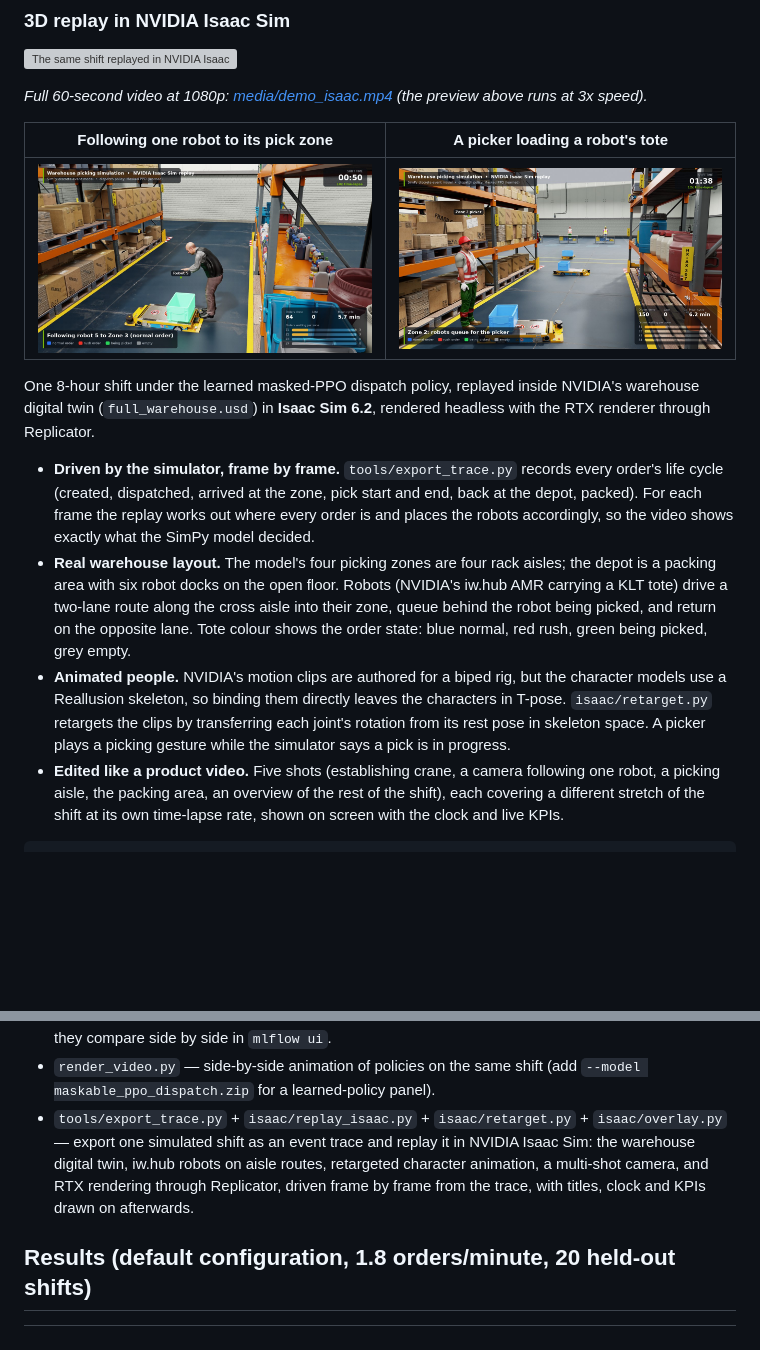
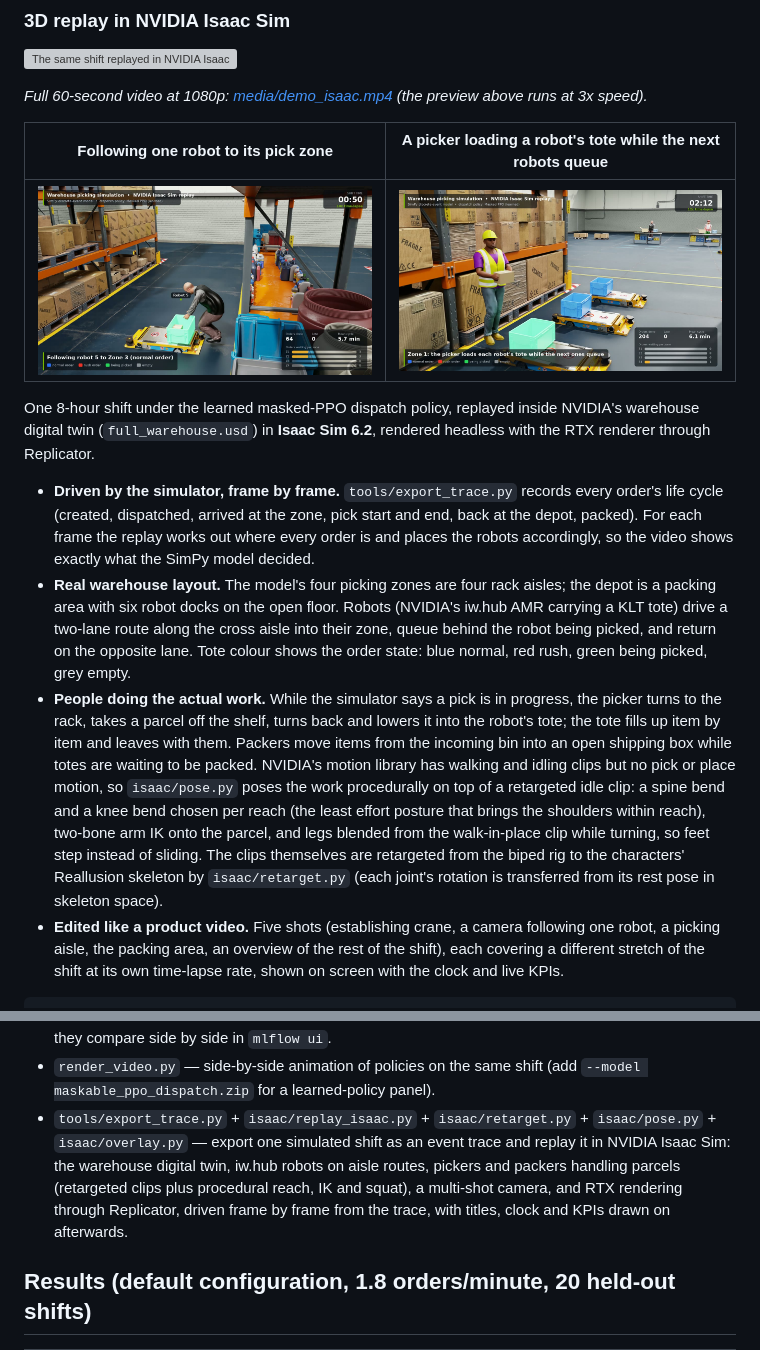
Before and after one commit to abdul-mannan-khan/warehouse-sim-rl, a Markdown page: README.md, 2 parts joined by grey strips. Drawn GitHub-style; pictures changed too: media/isaac_aisle.jpg, media/isaac_follow.jpg; blank space fills up the shorter version; grey boxes are pictures that could not be loaded.

```diff
--- a/README.md
+++ b/README.md
@@ -18,7 +18,7 @@ video: [media/demo.mp4](media/demo.mp4) — regenerate with `python render_video
 
 *Full 60-second video at 1080p: [media/demo_isaac.mp4](media/demo_isaac.mp4) (the preview above runs at 3x speed).*
 
-| Following one robot to its pick zone | A picker loading a robot's tote |
+| Following one robot to its pick zone | A picker loading a robot's tote while the next robots queue |
 |---|---|
 | ![Follow camera](media/isaac_follow.jpg) | ![Pick aisle](media/isaac_aisle.jpg) |
 
@@ -32,10 +32,15 @@ One 8-hour shift under the learned masked-PPO dispatch policy, replayed inside N
   six robot docks on the open floor. Robots (NVIDIA's iw.hub AMR carrying a KLT tote) drive a two-lane route along the
   cross aisle into their zone, queue behind the robot being picked, and return on the opposite lane. Tote colour shows
   the order state: blue normal, red rush, green being picked, grey empty.
-* **Animated people.** NVIDIA's motion clips are authored for a biped rig, but the character models use a Reallusion
-  skeleton, so binding them directly leaves the characters in T-pose. `isaac/retarget.py` retargets the clips by
-  transferring each joint's rotation from its rest pose in skeleton space. A picker plays a picking gesture while
-  the simulator says a pick is in progress.
+* **People doing the actual work.** While the simulator says a pick is in progress, the picker turns to the rack,
+  takes a parcel off the shelf, turns back and lowers it into the robot's tote; the tote fills up item by item and
+  leaves with them. Packers move items from the incoming bin into an open shipping box while totes are waiting to be
+  packed. NVIDIA's motion library has walking and idling clips but no pick or place motion, so `isaac/pose.py` poses
+  the work procedurally on top of a retargeted idle clip: a spine bend and a knee bend chosen per reach (the least
+  effort posture that brings the shoulders within reach), two-bone arm IK onto the parcel, and legs blended from the
+  walk-in-place clip while turning, so feet step instead of sliding. The clips themselves are retargeted from the
+  biped rig to the characters' Reallusion skeleton by `isaac/retarget.py` (each joint's rotation is transferred
+  from its rest pose in skeleton space).
 * **Edited like a product video.** Five shots (establishing crane, a camera following one robot, a picking aisle, the
   packing area, an overview of the rest of the shift), each covering a different stretch of the shift at its own
   time-lapse rate, shown on screen with the clock and live KPIs.
@@ -101,10 +106,11 @@ mlflow ui                          # http://127.0.0.1:5000
   results on held-out shifts, and one nested run per heuristic baseline so they compare side by side in `mlflow ui`.
 * `render_video.py` — side-by-side animation of policies on the same shift (add `--model maskable_ppo_dispatch.zip`
   for a learned-policy panel).
-* `tools/export_trace.py` + `isaac/replay_isaac.py` + `isaac/retarget.py` + `isaac/overlay.py` — export one simulated
-  shift as an event trace and replay it in NVIDIA Isaac Sim: the warehouse digital twin, iw.hub robots on aisle routes,
-  retargeted character animation, a multi-shot camera, and RTX rendering through Replicator, driven frame by frame from
-  the trace, with titles, clock and KPIs drawn on afterwards.
+* `tools/export_trace.py` + `isaac/replay_isaac.py` + `isaac/retarget.py` + `isaac/pose.py` + `isaac/overlay.py` —
+  export one simulated shift as an event trace and replay it in NVIDIA Isaac Sim: the warehouse digital twin, iw.hub
+  robots on aisle routes, pickers and packers handling parcels (retargeted clips plus procedural reach, IK and
+  squat), a multi-shot camera, and RTX rendering through Replicator, driven frame by frame from the trace, with
+  titles, clock and KPIs drawn on afterwards.
 
 ## Results (default configuration, 1.8 orders/minute, 20 held-out shifts)
 
```
Also changed, not shown: 6 other files.
